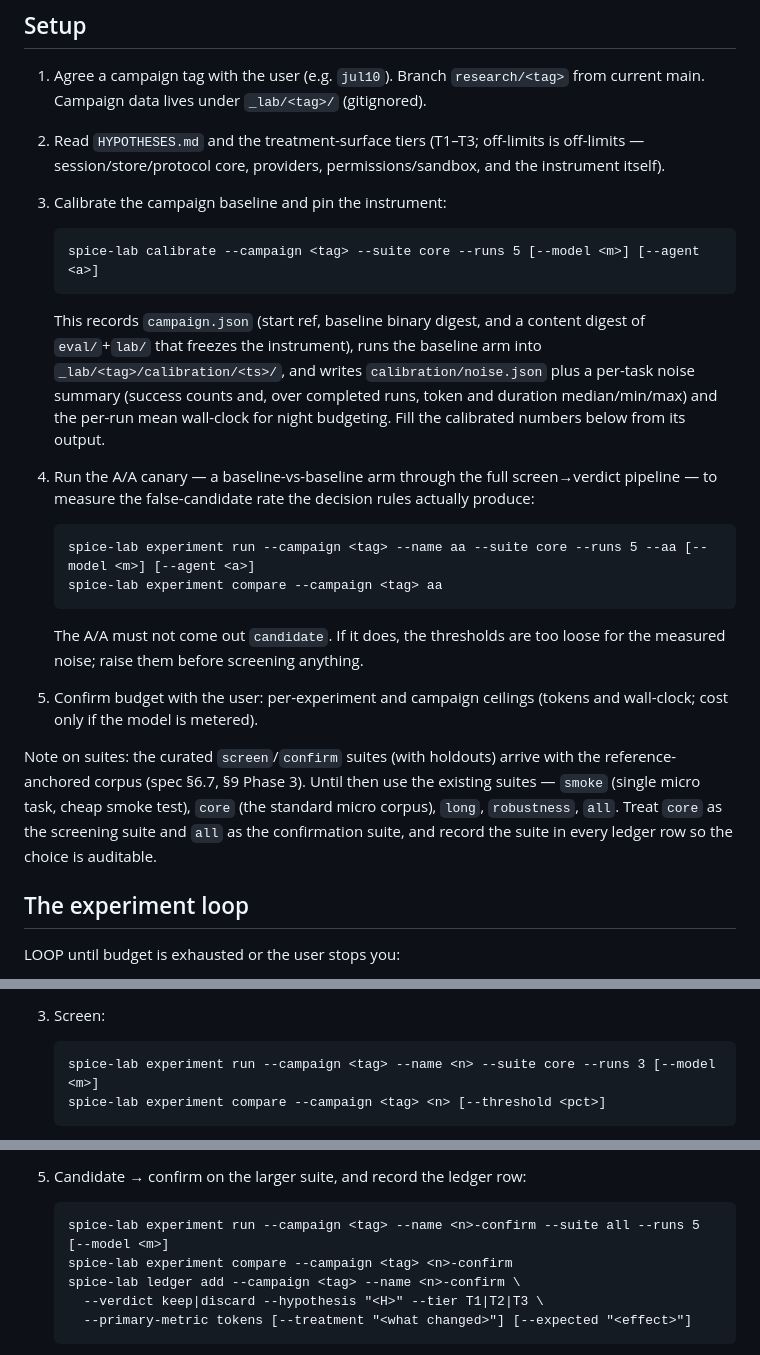
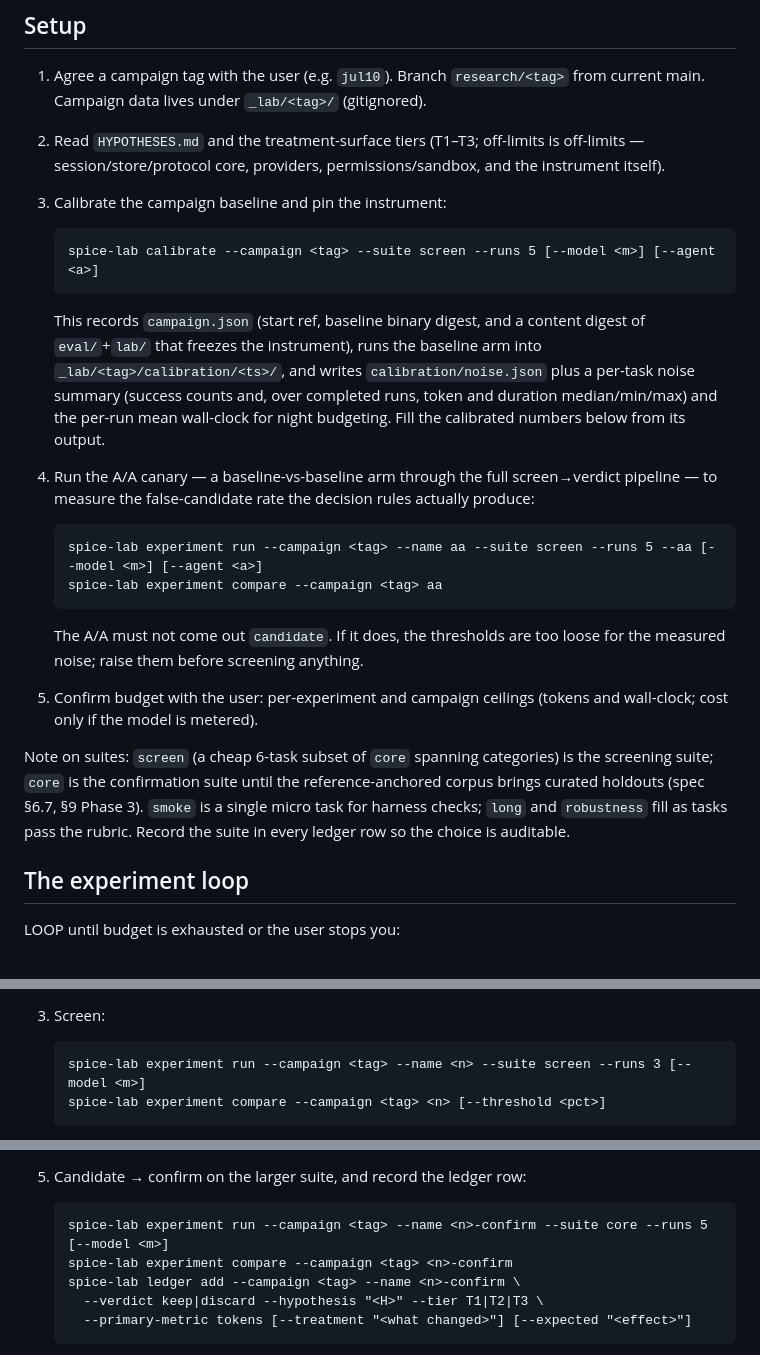
Before and after one commit to invariant-hq/spice, a Markdown page: lab/PROGRAM.md, 3 parts joined by grey strips. Drawn GitHub-style.

Commit message:
docs(lab): Point the program at the screen suite
The suite note and the loop's command examples predate the screen
suite and told the researcher to screen on core and confirm on all;
screening is screen's purpose (a cheap 6-task subset spanning
categories) and core is the confirmation tier until curated holdouts
arrive with the reference-anchored corpus.

````diff
--- a/lab/PROGRAM.md
+++ b/lab/PROGRAM.md
@@ -32,7 +32,7 @@ The commands below use `spice-lab` as shorthand for the built binary.
 3. Calibrate the campaign baseline and pin the instrument:
 
    ```
-   spice-lab calibrate --campaign <tag> --suite core --runs 5 [--model <m>] [--agent <a>]
+   spice-lab calibrate --campaign <tag> --suite screen --runs 5 [--model <m>] [--agent <a>]
    ```
 
    This records `campaign.json` (start ref, baseline binary digest, and a
@@ -48,7 +48,7 @@ The commands below use `spice-lab` as shorthand for the built binary.
    rules actually produce:
 
    ```
-   spice-lab experiment run --campaign <tag> --name aa --suite core --runs 5 --aa [--model <m>] [--agent <a>]
+   spice-lab experiment run --campaign <tag> --name aa --suite screen --runs 5 --aa [--model <m>] [--agent <a>]
    spice-lab experiment compare --campaign <tag> aa
    ```
 
@@ -58,12 +58,12 @@ The commands below use `spice-lab` as shorthand for the built binary.
 5. Confirm budget with the user: per-experiment and campaign ceilings (tokens
    and wall-clock; cost only if the model is metered).
 
-Note on suites: the curated `screen`/`confirm` suites (with holdouts) arrive
-with the reference-anchored corpus (spec §6.7, §9 Phase 3). Until then use the
-existing suites — `smoke` (single micro task, cheap smoke test), `core`
-(the standard micro corpus), `long`, `robustness`, `all`. Treat `core` as the
-screening suite and `all` as the confirmation suite, and record the suite in
-every ledger row so the choice is auditable.
+Note on suites: `screen` (a cheap 6-task subset of `core` spanning
+categories) is the screening suite; `core` is the confirmation suite until
+the reference-anchored corpus brings curated holdouts (spec §6.7, §9
+Phase 3). `smoke` is a single micro task for harness checks; `long` and
+`robustness` fill as tasks pass the rubric. Record the suite in every ledger
+row so the choice is auditable.
 
 ## The experiment loop
 
@@ -89,7 +89,7 @@ LOOP until budget is exhausted or the user stops you:
 3. Screen:
 
    ```
-   spice-lab experiment run --campaign <tag> --name <n> --suite core --runs 3 [--model <m>]
+   spice-lab experiment run --campaign <tag> --name <n> --suite screen --runs 3 [--model <m>]
    spice-lab experiment compare --campaign <tag> <n> [--threshold <pct>]
    ```
 
@@ -107,7 +107,7 @@ LOOP until budget is exhausted or the user stops you:
 5. Candidate → confirm on the larger suite, and record the ledger row:
 
    ```
-   spice-lab experiment run --campaign <tag> --name <n>-confirm --suite all --runs 5 [--model <m>]
+   spice-lab experiment run --campaign <tag> --name <n>-confirm --suite core --runs 5 [--model <m>]
    spice-lab experiment compare --campaign <tag> <n>-confirm
    spice-lab ledger add --campaign <tag> --name <n>-confirm \
      --verdict keep|discard --hypothesis "<H>" --tier T1|T2|T3 \
````
